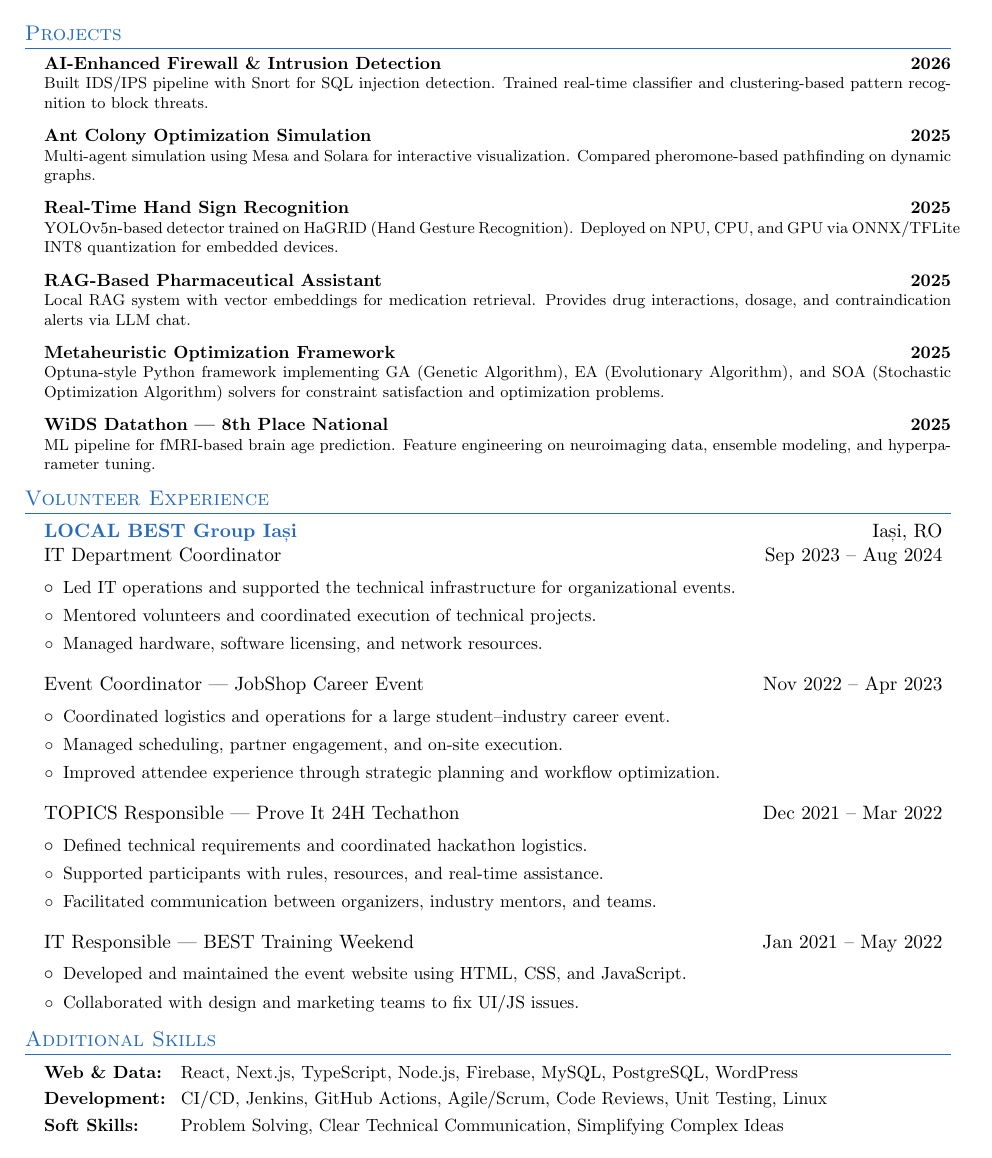
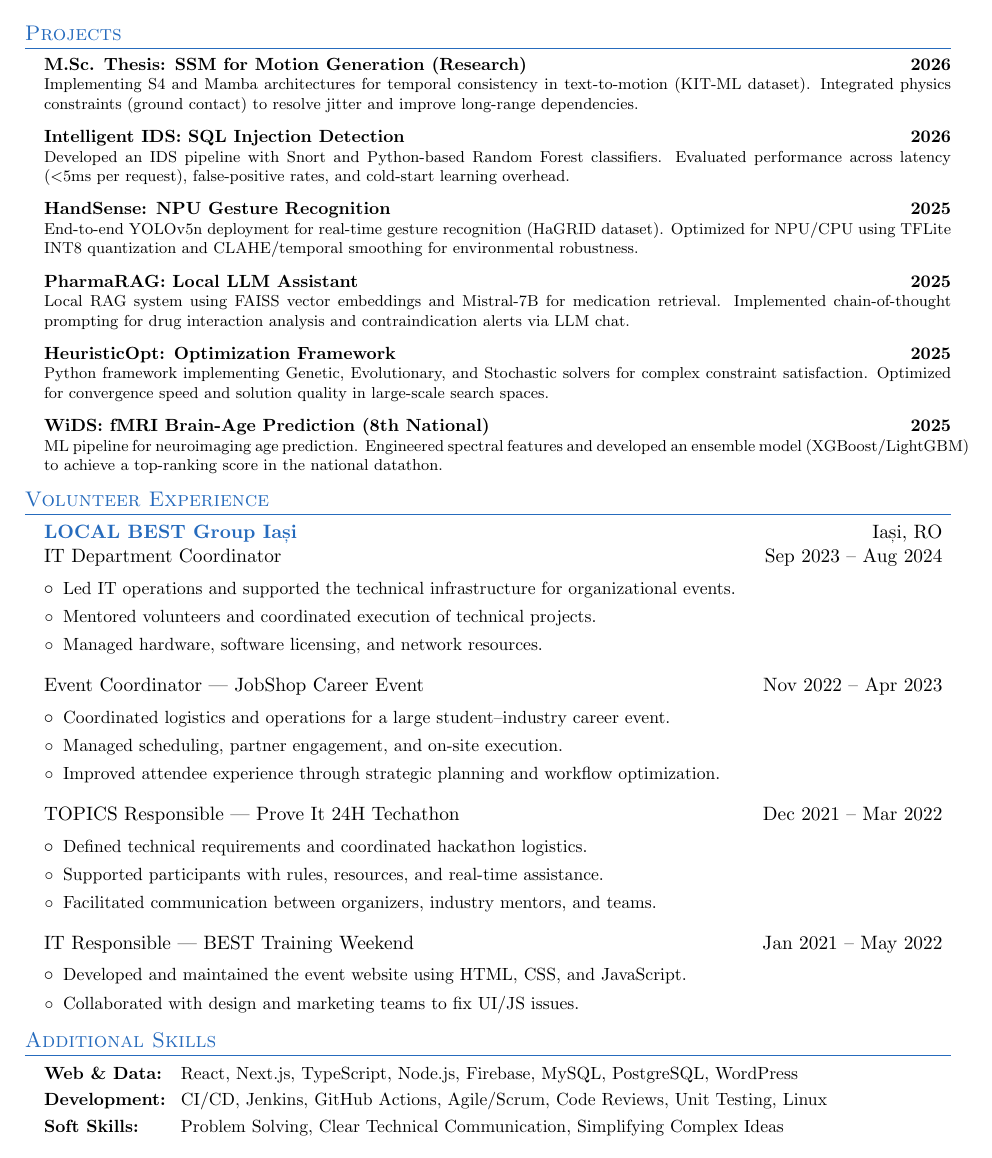
Before and after one commit to CatalinButacu/CV-Builder, a LaTeX CV (resume.tex): page 2 of 2. Compiled offline with pdfLaTeX.

Commit message:
bi feedback

```diff
--- a/resume.tex
+++ b/resume.tex
@@ -157,28 +151,28 @@
 \begin{itemize}[leftmargin=0.15in, label={}, itemsep=8pt, topsep=0pt, parsep=0pt]
 
     \small\item
-    \textbf{AI-Enhanced Firewall \& Intrusion Detection} \hfill \textbf{2026} \\
-    \footnotesize{Built IDS/IPS pipeline with Snort for SQL injection detection. Trained real-time classifier and clustering-based pattern recognition to block threats.}
+    \textbf{M.Sc. Thesis: SSM for Motion Generation (Research)} \hfill \textbf{2026} \\
+    \footnotesize{Implementing S4 and Mamba architectures for temporal consistency in text-to-motion (KIT-ML dataset). Integrated physics constraints (ground contact) to resolve jitter and improve long-range dependencies.}
 
     \small\item
-    \textbf{Ant Colony Optimization Simulation} \hfill \textbf{2025} \\
-    \footnotesize{Multi-agent simulation using Mesa and Solara for interactive visualization. Compared pheromone-based pathfinding on dynamic graphs.}
+    \textbf{Intelligent IDS: SQL Injection Detection} \hfill \textbf{2026} \\
+    \footnotesize{Developed an IDS pipeline with Snort and Python-based Random Forest classifiers. Evaluated performance across latency (\textless 5ms per request), false-positive rates, and cold-start learning overhead.}
 
     \small\item
-    \textbf{Real-Time Hand Sign Recognition} \hfill \textbf{2025} \\
-    \footnotesize{YOLOv5n-based detector trained on HaGRID (Hand Gesture Recognition). Deployed on NPU, CPU, and GPU via ONNX/TFLite INT8 quantization for embedded devices.}
+    \textbf{HandSense: NPU Gesture Recognition} \hfill \textbf{2025} \\
+    \footnotesize{End-to-end YOLOv5n deployment for real-time gesture recognition (HaGRID dataset). Optimized for NPU/CPU using TFLite INT8 quantization and CLAHE/temporal smoothing for environmental robustness.}
 
     \small\item
-    \textbf{RAG-Based Pharmaceutical Assistant} \hfill \textbf{2025} \\
-    \footnotesize{Local RAG system with vector embeddings for medication retrieval. Provides drug interactions, dosage, and contraindication alerts via LLM chat.}
+    \textbf{PharmaRAG: Local LLM Assistant} \hfill \textbf{2025} \\
+    \footnotesize{Local RAG system using FAISS vector embeddings and Mistral-7B for medication retrieval. Implemented chain-of-thought prompting for drug interaction analysis and contraindication alerts via LLM chat.}
 
     \small\item
-    \textbf{Metaheuristic Optimization Framework} \hfill \textbf{2025} \\
-    \footnotesize{Optuna-style Python framework implementing GA (Genetic Algorithm), EA (Evolutionary Algorithm), and SOA (Stochastic Optimization Algorithm) solvers for constraint satisfaction and optimization problems.}
+    \textbf{HeuristicOpt: Optimization Framework} \hfill \textbf{2025} \\
+    \footnotesize{Python framework implementing Genetic, Evolutionary, and Stochastic solvers for complex constraint satisfaction. Optimized for convergence speed and solution quality in large-scale search spaces.}
 
     \small\item
-    \textbf{WiDS Datathon — 8th Place National} \hfill \textbf{2025} \\
-    \footnotesize{ML pipeline for fMRI-based brain age prediction. Feature engineering on neuroimaging data, ensemble modeling, and hyperparameter tuning.}
+    \textbf{WiDS: fMRI Brain-Age Prediction (8th National)} \hfill \textbf{2025} \\
+    \footnotesize{ML pipeline for neuroimaging age prediction. Engineered spectral features and developed an ensemble model (XGBoost/LightGBM) to achieve a top-ranking score in the national datathon.}
 
 \end{itemize}
 
```
Also changed, not shown: resume.tex (56 more changed lines).
